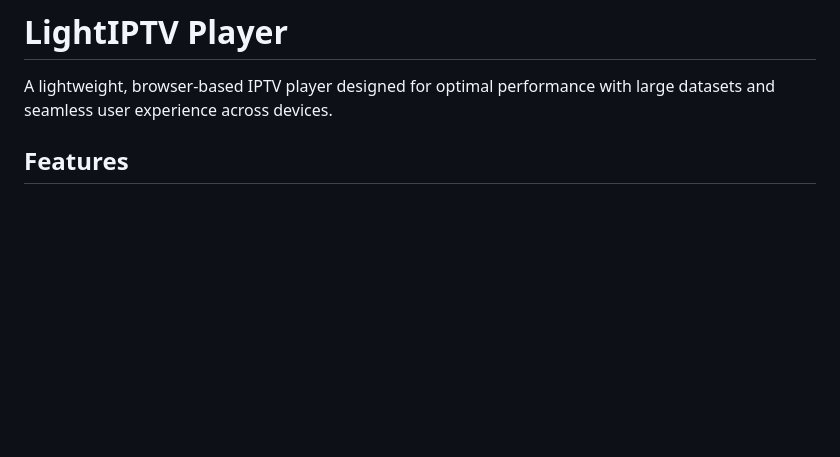
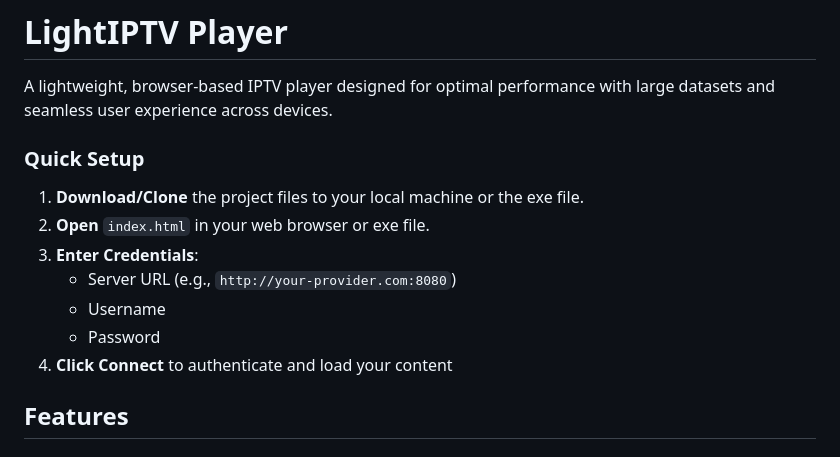
Before and after one commit to NamelessWeb/LightIPTV, a Markdown page: README.md, the part around the change. GitHub-like rendering; blank space fills up the shorter version.

```diff
--- a/README.md
+++ b/README.md
@@ -1,6 +1,16 @@
 # LightIPTV Player
 
 A lightweight, browser-based IPTV player designed for optimal performance with large datasets and seamless user experience across devices.
+
+### Quick Setup
+
+1. **Download/Clone** the project files to your local machine or the exe file.
+2. **Open** `index.html` in your web browser or exe file.
+3. **Enter Credentials**:
+   - Server URL (e.g., `http://your-provider.com:8080`)
+   - Username
+   - Password
+4. **Click Connect** to authenticate and load your content
 
 ## Features
 
```
